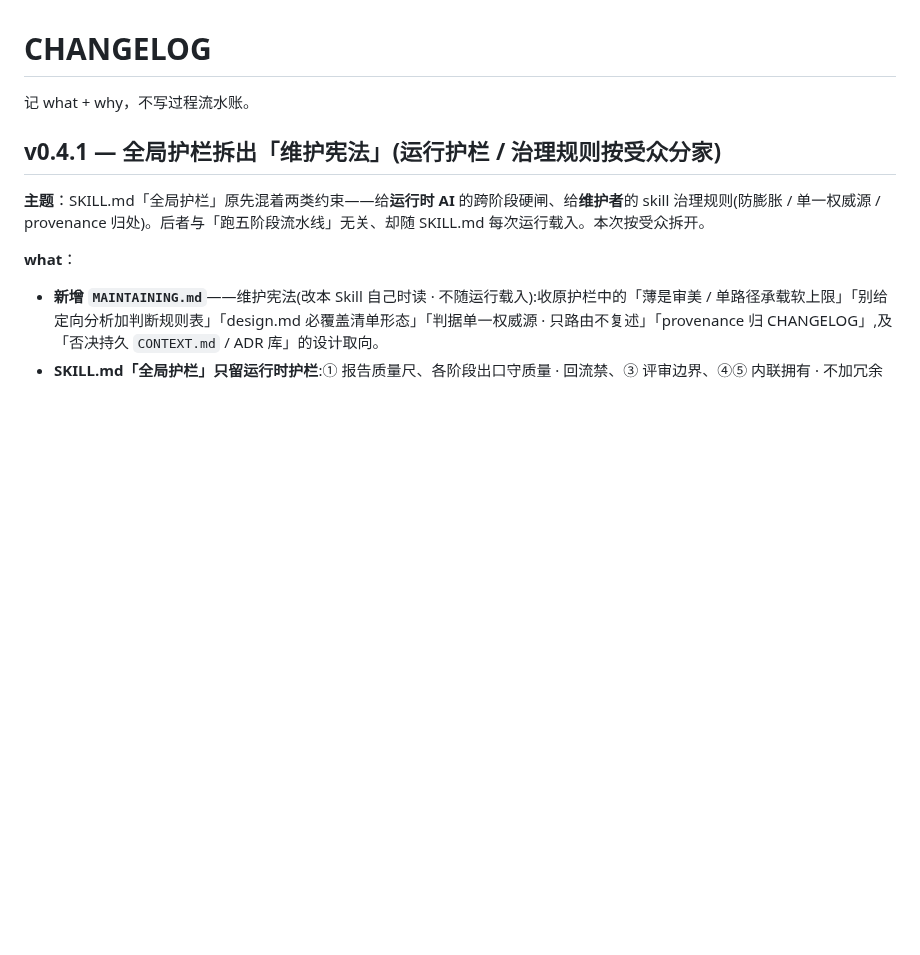
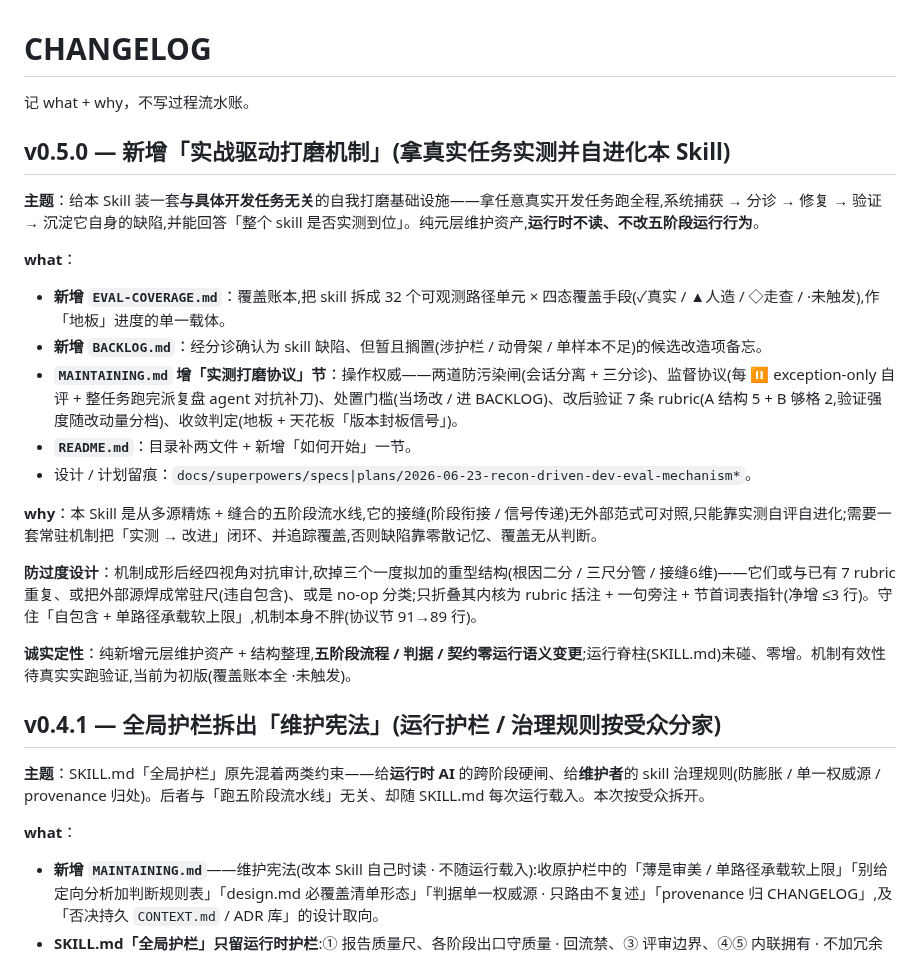
Before and after one commit to LljForge/skill-forge, a Markdown page: skills/recon-driven-dev/CHANGELOG.md, the part around the change. Drawn GitHub-style; blank space fills up the shorter version.

```diff
--- a/skills/recon-driven-dev/CHANGELOG.md
+++ b/skills/recon-driven-dev/CHANGELOG.md
@@ -1,6 +1,23 @@
 # CHANGELOG
 
 记 what + why，不写过程流水账。
+
+## v0.5.0 — 新增「实战驱动打磨机制」(拿真实任务实测并自进化本 Skill)
+
+**主题**：给本 Skill 装一套**与具体开发任务无关**的自我打磨基础设施——拿任意真实开发任务跑全程,系统捕获 → 分诊 → 修复 → 验证 → 沉淀它自身的缺陷,并能回答「整个 skill 是否实测到位」。纯元层维护资产,**运行时不读、不改五阶段运行行为**。
+
+**what**：
+- **新增 `EVAL-COVERAGE.md`**：覆盖账本,把 skill 拆成 32 个可观测路径单元 × 四态覆盖手段(✓真实 / ▲人造 / ◇走查 / ·未触发),作「地板」进度的单一载体。
+- **新增 `BACKLOG.md`**：经分诊确认为 skill 缺陷、但暂且搁置(涉护栏 / 动骨架 / 单样本不足)的候选改造项备忘。
+- **`MAINTAINING.md` 增「实测打磨协议」节**：操作权威——两道防污染闸(会话分离 + 三分诊)、监督协议(每 ⏸ exception-only 自评 + 整任务跑完派复盘 agent 对抗补刀)、处置门槛(当场改 / 进 BACKLOG)、改后验证 7 条 rubric(A 结构 5 + B 够格 2,验证强度随改动量分档)、收敛判定(地板 + 天花板「版本封板信号」)。
+- **`README.md`**：目录补两文件 + 新增「如何开始」一节。
+- 设计 / 计划留痕：`docs/superpowers/specs|plans/2026-06-23-recon-driven-dev-eval-mechanism*`。
+
+**why**：本 Skill 是从多源精炼 + 缝合的五阶段流水线,它的接缝(阶段衔接 / 信号传递)无外部范式可对照,只能靠实测自评自进化;需要一套常驻机制把「实测 → 改进」闭环、并追踪覆盖,否则缺陷靠零散记忆、覆盖无从判断。
+
+**防过度设计**：机制成形后经四视角对抗审计,砍掉三个一度拟加的重型结构(根因二分 / 三尺分管 / 接缝6维)——它们或与已有 7 rubric 重复、或把外部源焊成常驻尺(违自包含)、或是 no-op 分类;只折叠其内核为 rubric 括注 + 一句旁注 + 节首词表指针(净增 ≤3 行)。守住「自包含 + 单路径承载软上限」,机制本身不胖(协议节 91→89 行)。
+
+**诚实定性**：纯新增元层维护资产 + 结构整理,**五阶段流程 / 判据 / 契约零运行语义变更**;运行脊柱(SKILL.md)未碰、零增。机制有效性待真实实跑验证,当前为初版(覆盖账本全 ·未触发)。
 
 ## v0.4.1 — 全局护栏拆出「维护宪法」(运行护栏 / 治理规则按受众分家)
 
```
Also changed, not shown: skills/recon-driven-dev/README.md (+14 -0 lines).
